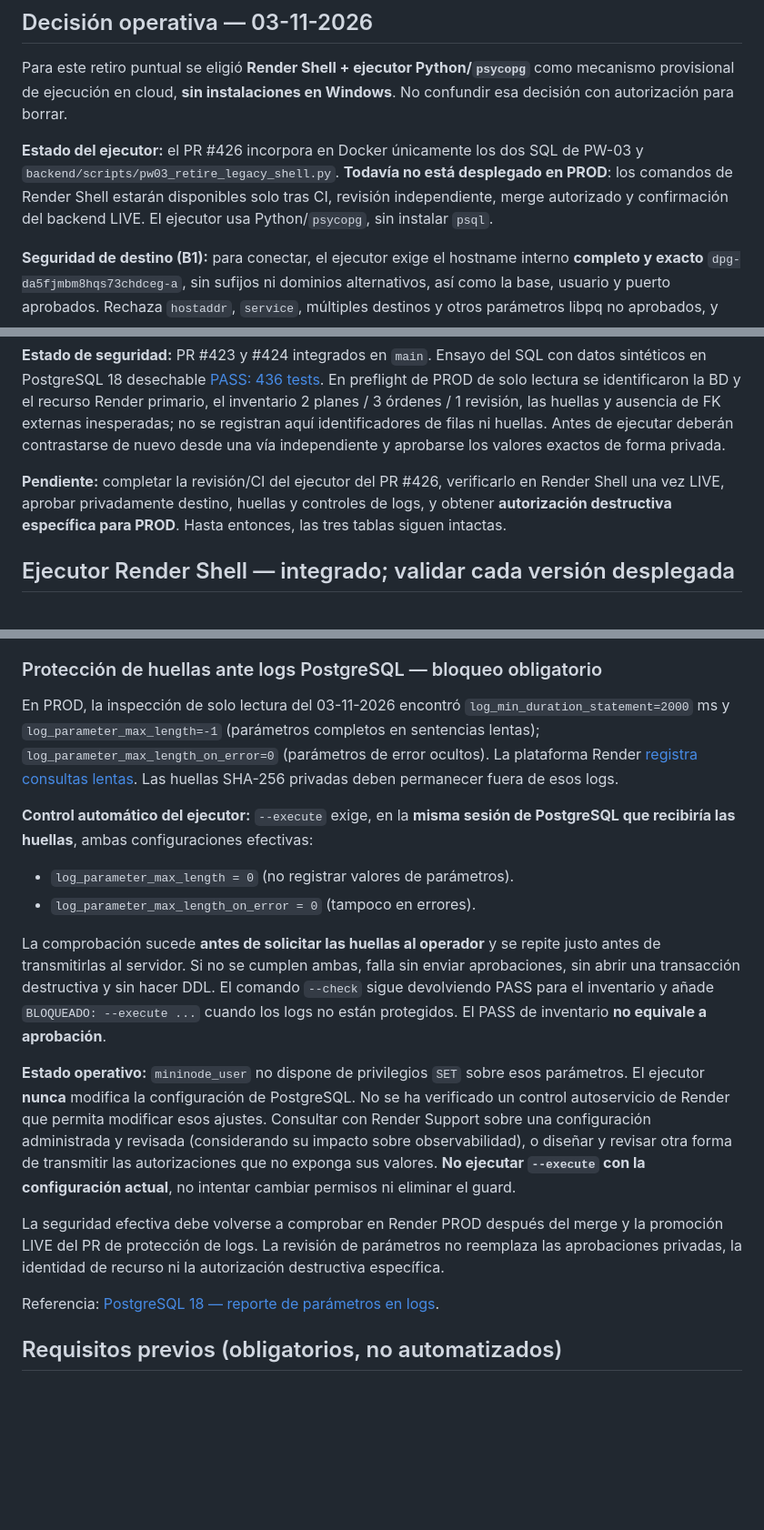
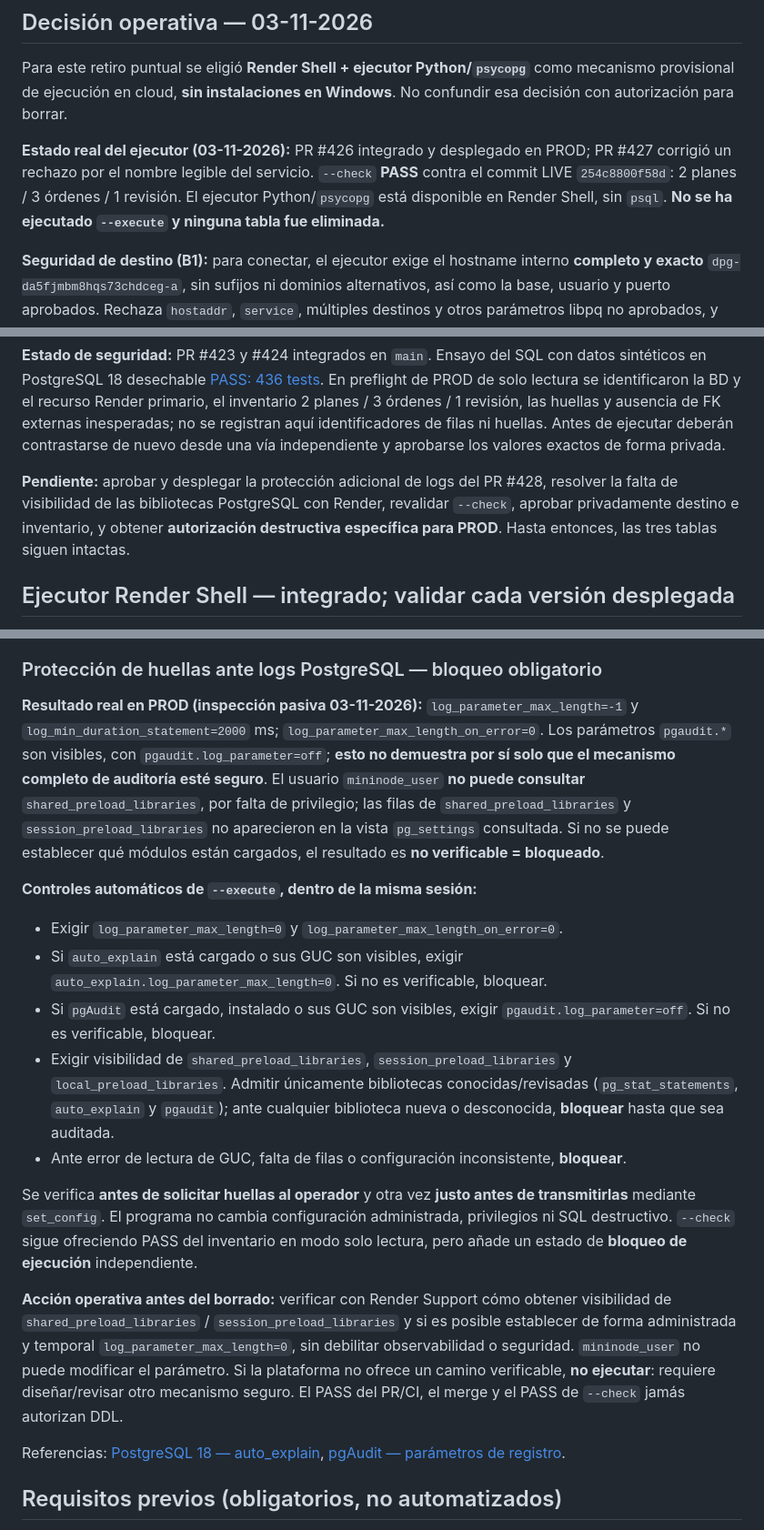
Before and after one commit to rodrigo-nodo/mininode, a Markdown page: docs/privacy-web/pr5-legacy-retirement.md, 3 parts joined by grey strips. Shown at 91% size. GitHub-like rendering; blank space fills up the shorter version.

Commit message:
docs(pw03): record live preflight and fail-closed extended logging checks

```diff
--- a/docs/privacy-web/pr5-legacy-retirement.md
+++ b/docs/privacy-web/pr5-legacy-retirement.md
@@ -36,11 +36,12 @@ Para este retiro puntual se eligió **Render Shell + ejecutor Python/`psycopg`**
 como mecanismo provisional de ejecución en cloud, **sin instalaciones en Windows**.
 No confundir esa decisión con autorización para borrar.
 
-**Estado del ejecutor:** el PR #426 incorpora en Docker únicamente los dos
-SQL de PW-03 y `backend/scripts/pw03_retire_legacy_shell.py`. **Todavía
-no está desplegado en PROD**: los comandos de Render Shell estarán disponibles
-solo tras CI, revisión independiente, merge autorizado y confirmación del
-backend LIVE. El ejecutor usa Python/`psycopg`, sin instalar `psql`.
+**Estado real del ejecutor (03-11-2026):** PR #426 integrado y
+desplegado en PROD; PR #427 corrigió un rechazo por el nombre legible
+del servicio. `--check` **PASS** contra el commit LIVE `254c8800f58d`:
+2 planes / 3 órdenes / 1 revisión. El ejecutor Python/`psycopg`
+está disponible en Render Shell, sin `psql`. **No se ha ejecutado
+`--execute` y ninguna tabla fue eliminada.**
 
 **Seguridad de destino (B1):** para conectar, el ejecutor exige el hostname
 interno **completo y exacto** `dpg-da5fjmbm8hqs73chdceg-a`, sin sufijos
@@ -80,10 +81,11 @@ identificadores de filas ni huellas. Antes de ejecutar deberán
 contrastarse de nuevo desde una vía independiente y aprobarse los
 valores exactos de forma privada.
 
-**Pendiente:** completar la revisión/CI del ejecutor del PR #426,
-verificarlo en Render Shell una vez LIVE, aprobar privadamente destino,
-huellas y controles de logs, y obtener **autorización destructiva específica
-para PROD**. Hasta entonces, las tres tablas siguen intactas.
+**Pendiente:** aprobar y desplegar la protección adicional de logs
+del PR #428, resolver la falta de visibilidad de las bibliotecas PostgreSQL
+con Render, revalidar `--check`, aprobar privadamente destino e inventario,
+y obtener **autorización destructiva específica para PROD**. Hasta
+entonces, las tres tablas siguen intactas.
 
 ## Ejecutor Render Shell — integrado; validar cada versión desplegada
 
@@ -153,43 +155,53 @@ obligatoria. Se requiere que el servicio permanezca LIVE.
 
 ### Protección de huellas ante logs PostgreSQL — bloqueo obligatorio
 
-En PROD, la inspección de solo lectura del 03-11-2026 encontró
-`log_min_duration_statement=2000` ms y `log_parameter_max_length=-1`
-(parámetros completos en sentencias lentas);
-`log_parameter_max_length_on_error=0` (parámetros de error ocultos).
-La plataforma Render [registra consultas lentas](https://render.com/docs/postgresql-creating-connecting).
-Las huellas SHA-256 privadas deben permanecer fuera de esos logs.
+**Resultado real en PROD (inspección pasiva 03-11-2026):**
+`log_parameter_max_length=-1` y `log_min_duration_statement=2000` ms;
+`log_parameter_max_length_on_error=0`. Los parámetros `pgaudit.*`
+son visibles, con `pgaudit.log_parameter=off`; **esto no demuestra por
+sí solo que el mecanismo completo de auditoría esté seguro**. El usuario
+`mininode_user` **no puede consultar** `shared_preload_libraries`,
+por falta de privilegio; las filas de `shared_preload_libraries` y
+`session_preload_libraries` no aparecieron en la vista `pg_settings`
+consultada. Si no se puede establecer qué módulos están cargados,
+el resultado es **no verificable = bloqueado**.
 
-**Control automático del ejecutor:** `--execute` exige, en la **misma sesión
-de PostgreSQL que recibiría las huellas**, ambas configuraciones efectivas:
+**Controles automáticos de `--execute`, dentro de la misma sesión:**
 
-- `log_parameter_max_length = 0` (no registrar valores de parámetros).
-- `log_parameter_max_length_on_error = 0` (tampoco en errores).
+- Exigir `log_parameter_max_length=0` y
+  `log_parameter_max_length_on_error=0`.
+- Si `auto_explain` está cargado o sus GUC son visibles, exigir
+  `auto_explain.log_parameter_max_length=0`. Si no es verificable,
+  bloquear.
+- Si `pgAudit` está cargado, instalado o sus GUC son visibles,
+  exigir `pgaudit.log_parameter=off`. Si no es verificable, bloquear.
+- Exigir visibilidad de `shared_preload_libraries`,
+  `session_preload_libraries` y `local_preload_libraries`.
+  Admitir únicamente bibliotecas conocidas/revisadas
+  (`pg_stat_statements`, `auto_explain` y `pgaudit`);
+  ante cualquier biblioteca nueva o desconocida, **bloquear** hasta
+  que sea auditada.
+- Ante error de lectura de GUC, falta de filas o configuración
+  inconsistente, **bloquear**.
 
-La comprobación sucede **antes de solicitar las huellas al operador** y
-se repite justo antes de transmitirlas al servidor. Si no se cumplen
-ambas, falla sin enviar aprobaciones, sin abrir una transacción
-destructiva y sin hacer DDL. El comando `--check` sigue devolviendo PASS
-para el inventario y añade `BLOQUEADO: --execute ...` cuando los logs
-no están protegidos. El PASS de inventario **no equivale a aprobación**.
+Se verifica **antes de solicitar huellas al operador** y otra vez
+**justo antes de transmitirlas** mediante `set_config`. El programa
+no cambia configuración administrada, privilegios ni SQL destructivo.
+`--check` sigue ofreciendo PASS del inventario en modo solo lectura,
+pero añade un estado de **bloqueo de ejecución** independiente.
 
-**Estado operativo:** `mininode_user` no dispone de privilegios `SET`
-sobre esos parámetros. El ejecutor **nunca** modifica la configuración
-de PostgreSQL. No se ha verificado un control autoservicio de Render
-que permita modificar esos ajustes. Consultar con Render Support
-sobre una configuración administrada y revisada (considerando su
-impacto sobre observabilidad), o diseñar y revisar otra forma de
-transmitir las autorizaciones que no exponga sus valores. **No ejecutar
-`--execute` con la configuración actual**, no intentar cambiar
-permisos ni eliminar el guard.
+**Acción operativa antes del borrado:** verificar con Render Support
+cómo obtener visibilidad de `shared_preload_libraries` /
+`session_preload_libraries` y si es posible establecer de forma
+administrada y temporal `log_parameter_max_length=0`, sin debilitar
+observabilidad o seguridad. `mininode_user` no puede modificar el
+parámetro. Si la plataforma no ofrece un camino verificable,
+**no ejecutar**: requiere diseñar/revisar otro mecanismo seguro.
+El PASS del PR/CI, el merge y el PASS de `--check` jamás autorizan DDL.
 
-La seguridad efectiva debe volverse a comprobar en Render PROD después
-del merge y la promoción LIVE del PR de protección de logs. La revisión
-de parámetros no reemplaza las aprobaciones privadas, la identidad de
-recurso ni la autorización destructiva específica.
-
-Referencia:
-[PostgreSQL 18 — reporte de parámetros en logs](https://www.postgresql.org/docs/18/runtime-config-logging.html).
+Referencias:
+[PostgreSQL 18 — auto_explain](https://www.postgresql.org/docs/18/auto-explain.html),
+[pgAudit — parámetros de registro](https://github.com/pgaudit/pgaudit#settings).
 
 ## Requisitos previos (obligatorios, no automatizados)
 
```
Also changed, not shown: docs/postgresql-migrations.md (+11 -7 lines).
